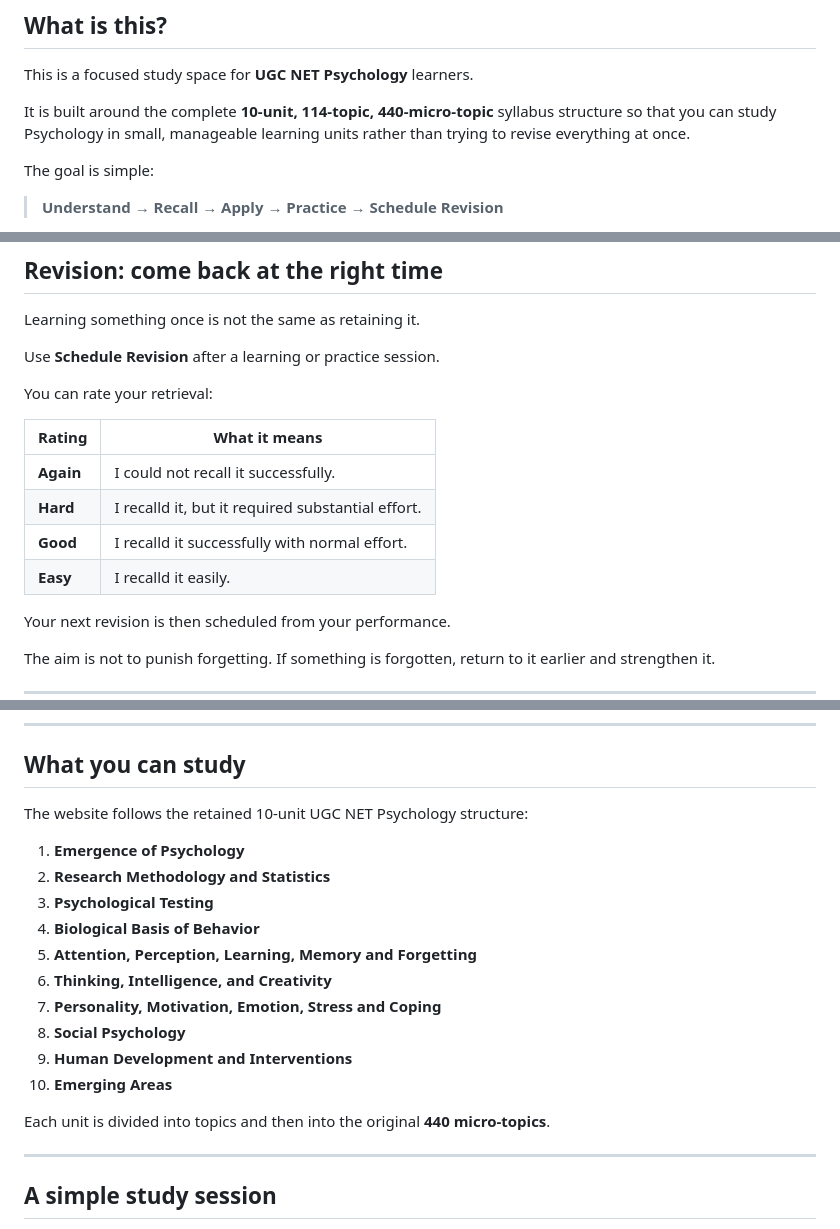
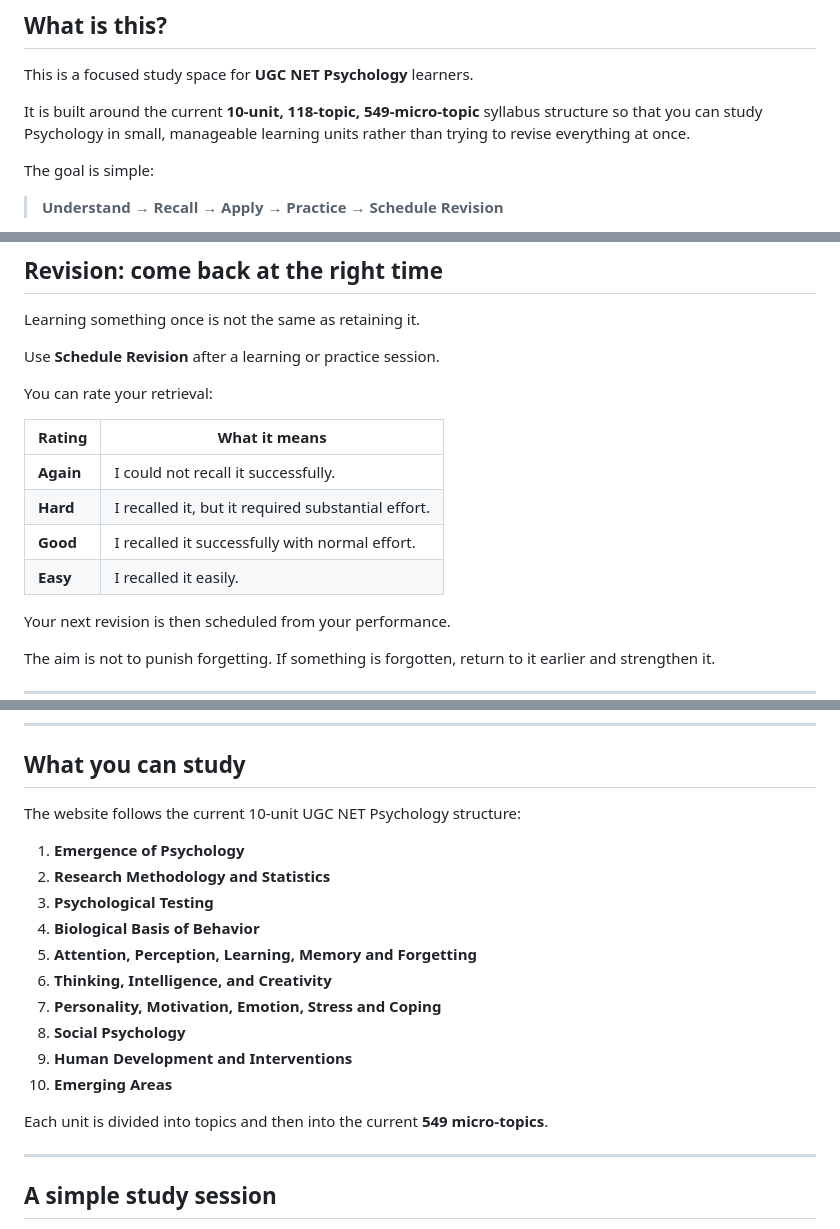
Before and after one commit to ankitvrsharma/NET-Psychology, a Markdown page: README.md, 3 parts joined by grey strips. Drawn GitHub-style.

Commit message:
docs: update learner guide to current content structure

```diff
--- a/README.md
+++ b/README.md
@@ -6,7 +6,7 @@
 
 This is a focused study space for **UGC NET Psychology** learners.
 
-It is built around the complete **10-unit, 114-topic, 440-micro-topic** syllabus structure so that you can study Psychology in small, manageable learning units rather than trying to revise everything at once.
+It is built around the current **10-unit, 118-topic, 549-micro-topic** syllabus structure so that you can study Psychology in small, manageable learning units rather than trying to revise everything at once.
 
 The goal is simple:
 
@@ -107,9 +107,9 @@ You can rate your retrieval:
 | Rating | What it means |
 |---|---|
 | **Again** | I could not recall it successfully. |
-| **Hard** | I recalld it, but it required substantial effort. |
-| **Good** | I recalld it successfully with normal effort. |
-| **Easy** | I recalld it easily. |
+| **Hard** | I recalled it, but it required substantial effort. |
+| **Good** | I recalled it successfully with normal effort. |
+| **Easy** | I recalled it easily. |
 
 Your next revision is then scheduled from your performance.
 
@@ -138,7 +138,7 @@ So a completed micro-topic is not automatically a mastered micro-topic.
 
 ## What you can study
 
-The website follows the retained 10-unit UGC NET Psychology structure:
+The website follows the current 10-unit UGC NET Psychology structure:
 
 1. **Emergence of Psychology**
 2. **Research Methodology and Statistics**
@@ -151,7 +151,7 @@ The website follows the retained 10-unit UGC NET Psychology structure:
 9. **Human Development and Interventions**
 10. **Emerging Areas**
 
-Each unit is divided into topics and then into the original **440 micro-topics**.
+Each unit is divided into topics and then into the current **549 micro-topics**.
 
 ---
 
```
